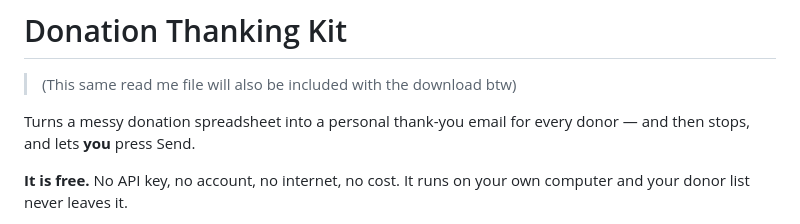
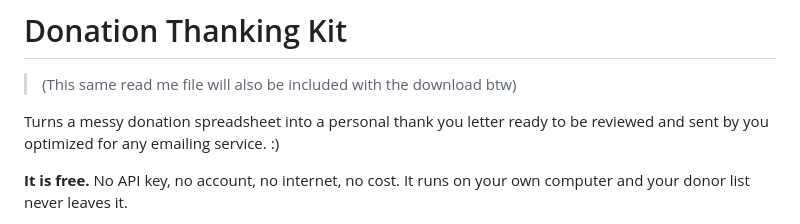
Before and after one commit to tonybanning/donorthankingkit, a Markdown page: README.md, the part around the change. Rendered like a GitHub page.

```diff
--- a/README.md
+++ b/README.md
@@ -1,8 +1,8 @@
 # Donation Thanking Kit
 > (This same read me file will also be included with the download btw)
 
-Turns a messy donation spreadsheet into a personal thank-you email for every
-donor — and then stops, and lets **you** press Send.
+Turns a messy donation spreadsheet into a personal thank you letter ready
+to be reviewed and sent by you optimized for any emailing service. :)
 
 **It is free.** No API key, no account, no internet, no cost. It runs on your own
 computer and your donor list never leaves it.
```
